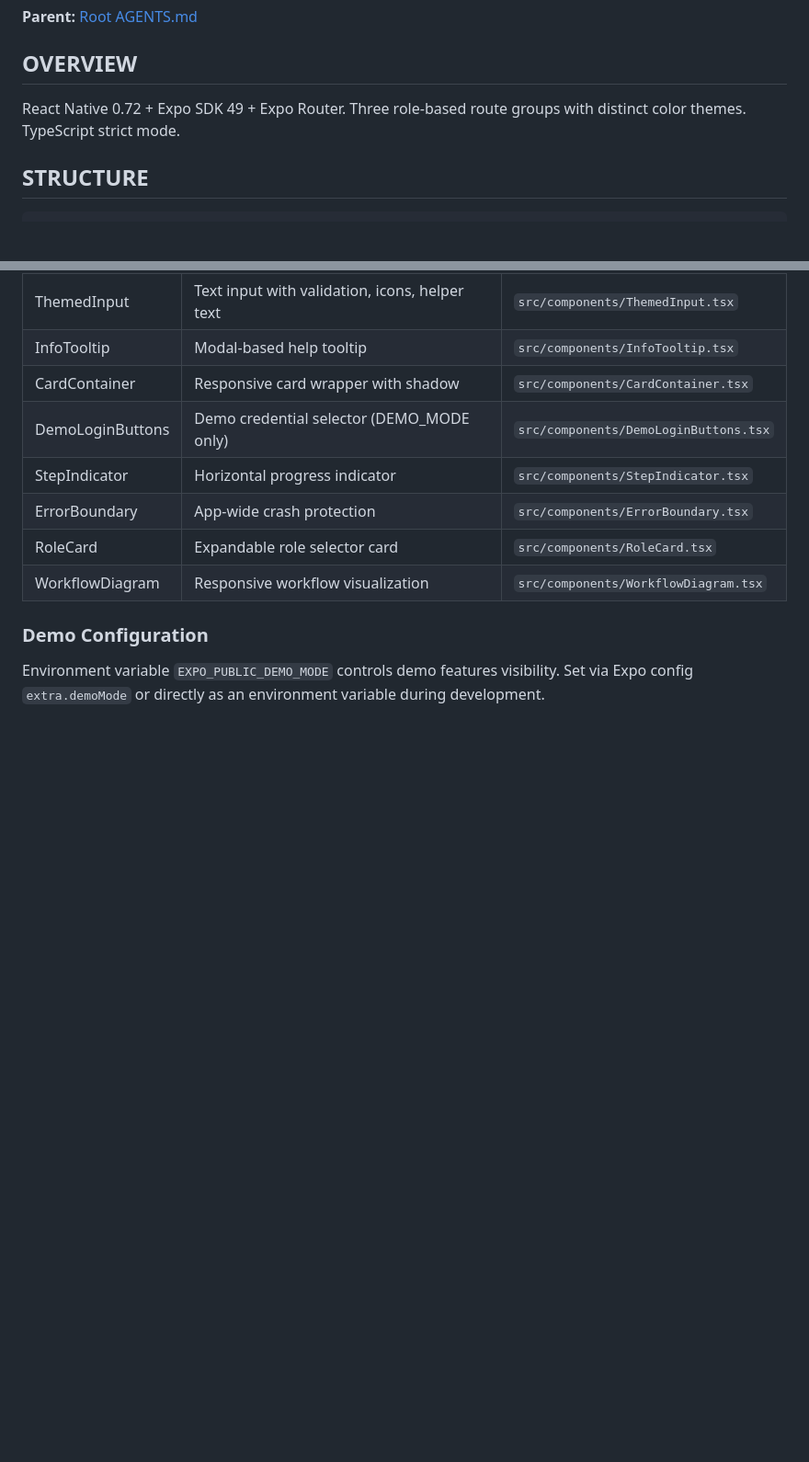
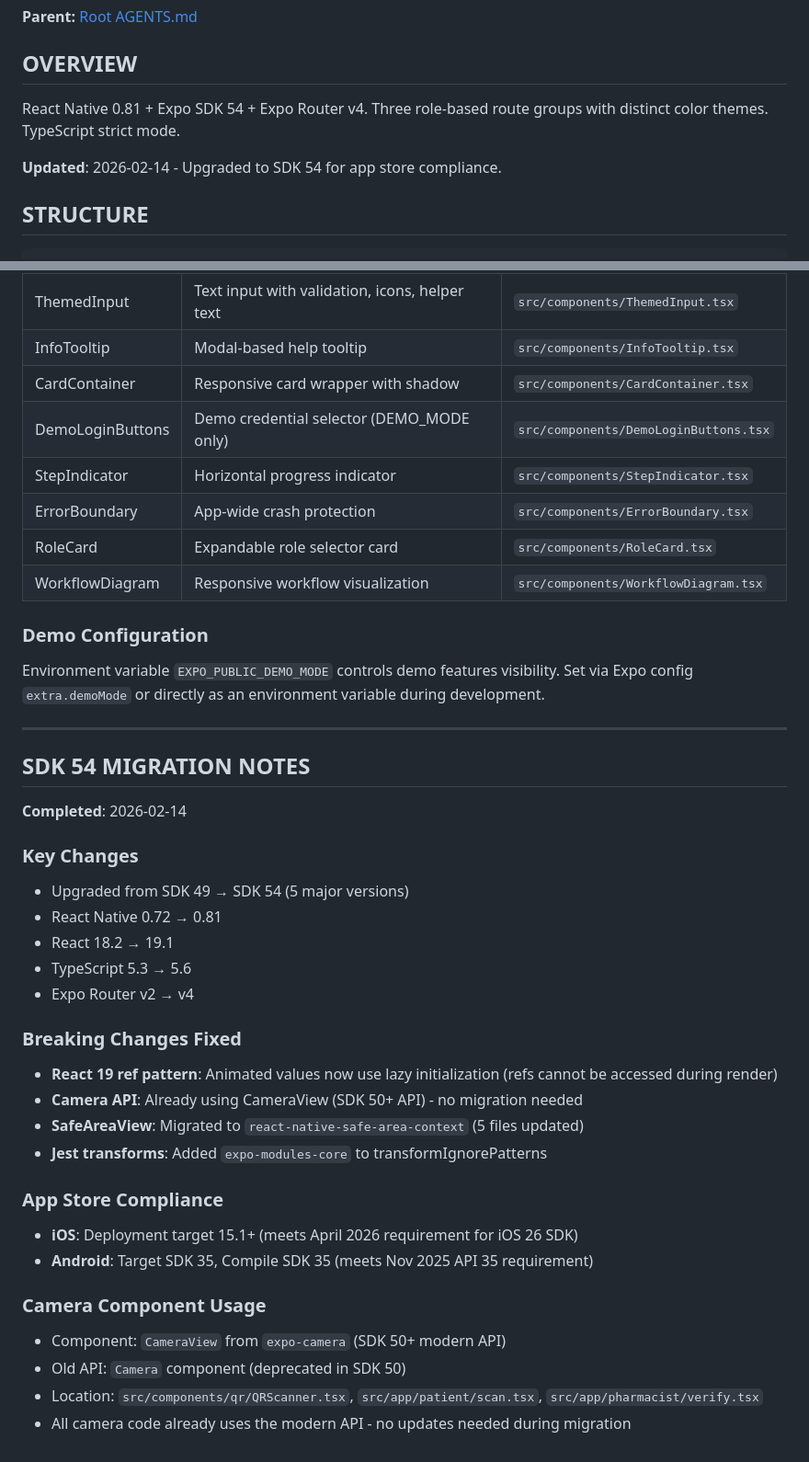
Before and after one commit to grant-vine/digital-prescription-demo, a Markdown page: apps/mobile/AGENTS.md, 2 parts joined by grey strips. Shown at 92% size. Drawn GitHub-style; blank space fills up the shorter version.

Commit message:
docs: update README and mobile AGENTS.md for SDK 54
- README.md: Added Recent Updates section with SDK 54 info
- README.md: Updated Technology Stack (React Native 0.81, Expo SDK 54, TypeScript 5.6)
- apps/mobile/AGENTS.md: Updated overview (SDK 54, RN 0.81, Router v4)
- apps/mobile/AGENTS.md: Added SDK 54 Migration Notes section

Tasks 91-92 partial: Core documentation updated

```diff
--- a/apps/mobile/AGENTS.md
+++ b/apps/mobile/AGENTS.md
@@ -4,7 +4,9 @@
 
 ## OVERVIEW
 
-React Native 0.72 + Expo SDK 49 + Expo Router. Three role-based route groups with distinct color themes. TypeScript strict mode.
+React Native 0.81 + Expo SDK 54 + Expo Router v4. Three role-based route groups with distinct color themes. TypeScript strict mode.
+
+**Updated**: 2026-02-14 - Upgraded to SDK 54 for app store compliance.
 
 ## STRUCTURE
 
@@ -109,3 +111,32 @@ npx tsc --noEmit                 # Type check
 ### Demo Configuration
 
 Environment variable `EXPO_PUBLIC_DEMO_MODE` controls demo features visibility. Set via Expo config `extra.demoMode` or directly as an environment variable during development.
+
+---
+
+## SDK 54 MIGRATION NOTES
+
+**Completed**: 2026-02-14
+
+### Key Changes
+- Upgraded from SDK 49 → SDK 54 (5 major versions)
+- React Native 0.72 → 0.81
+- React 18.2 → 19.1
+- TypeScript 5.3 → 5.6
+- Expo Router v2 → v4
+
+### Breaking Changes Fixed
+- **React 19 ref pattern**: Animated values now use lazy initialization (refs cannot be accessed during render)
+- **Camera API**: Already using CameraView (SDK 50+ API) - no migration needed
+- **SafeAreaView**: Migrated to `react-native-safe-area-context` (5 files updated)
+- **Jest transforms**: Added `expo-modules-core` to transformIgnorePatterns
+
+### App Store Compliance
+- **iOS**: Deployment target 15.1+ (meets April 2026 requirement for iOS 26 SDK)
+- **Android**: Target SDK 35, Compile SDK 35 (meets Nov 2025 API 35 requirement)
+
+### Camera Component Usage
+- Component: `CameraView` from `expo-camera` (SDK 50+ modern API)
+- Old API: `Camera` component (deprecated in SDK 50)
+- Location: `src/components/qr/QRScanner.tsx`, `src/app/patient/scan.tsx`, `src/app/pharmacist/verify.tsx`
+- All camera code already uses the modern API - no updates needed during migration
```
Also changed, not shown: README.md (+13 -2 lines).
